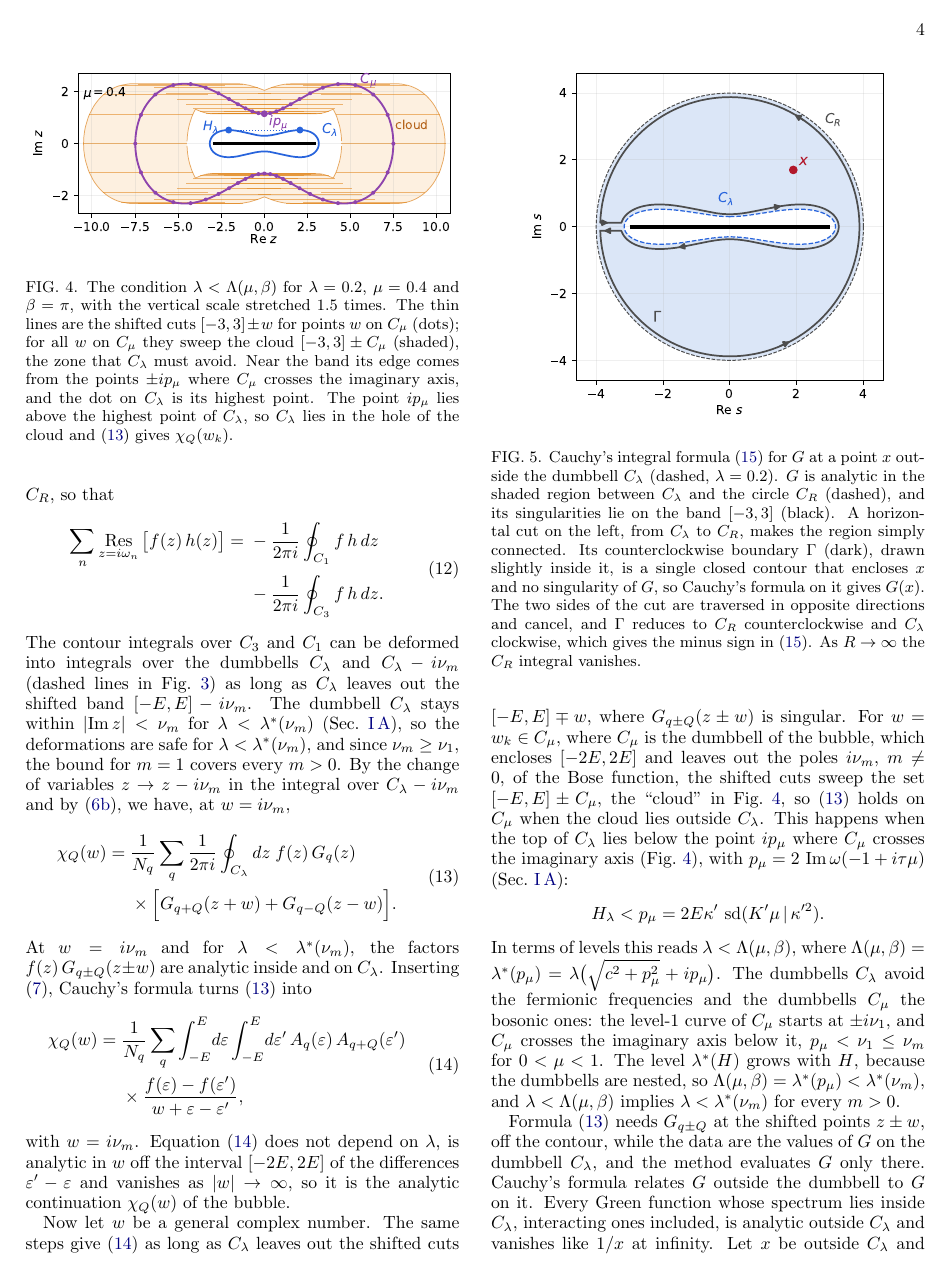
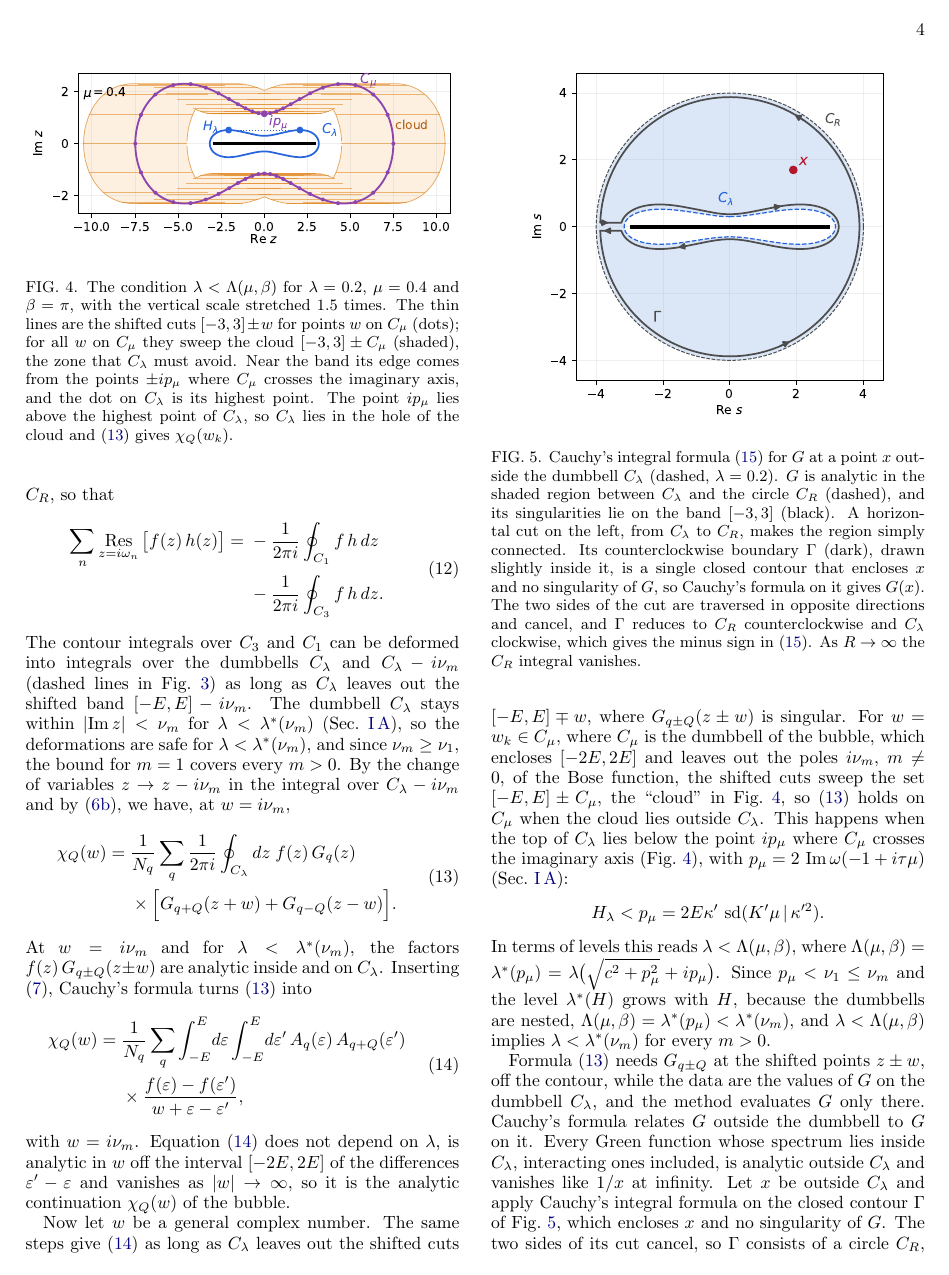
Before and after one commit to aleeschessari/markus_dumbbell_public, a LaTeX paper (ale_idea/bubble_tn_method.tex): page 4 of 14. Compiled offline with pdfLaTeX.

Commit message:
II B: drop the fermion/boson sentence; keep p_mu < nu_1 <= nu_m in the implication

```diff
--- a/ale_idea/bubble_tn_method.tex
+++ b/ale_idea/bubble_tn_method.tex
@@ -212,7 +212,7 @@ Now let $w$ be a general complex number. The same steps give \eqref{eq:spectral}
 \[
   H_\lambda<p_\mu=2E\kappa'\,\sd(K'\mu\,|\,\kappa'^2) .
 \]
-In terms of levels this reads $\lambda<\Lambda(\mu,\beta)$, where $\Lambda(\mu,\beta)=\lambda^*(p_\mu)=\lambda\big(\sqrt{c^2+p_\mu^2}+ip_\mu\big)$. The dumbbells $C_\lambda$ avoid the fermionic frequencies and the dumbbells $C_\mu$ the bosonic ones: the level-1 curve of $C_\mu$ starts at $\pm i\nu_1$, and $C_\mu$ crosses the imaginary axis below it, $p_\mu<\nu_1\le\nu_m$ for $0<\mu<1$. The level $\lambda^*(H)$ grows with $H$, because the dumbbells are nested, so $\Lambda(\mu,\beta)=\lambda^*(p_\mu)<\lambda^*(\nu_m)$, and $\lambda<\Lambda(\mu,\beta)$ implies $\lambda<\lambda^*(\nu_m)$ for every $m>0$.
+In terms of levels this reads $\lambda<\Lambda(\mu,\beta)$, where $\Lambda(\mu,\beta)=\lambda^*(p_\mu)=\lambda\big(\sqrt{c^2+p_\mu^2}+ip_\mu\big)$. Since $p_\mu<\nu_1\le\nu_m$ and the level $\lambda^*(H)$ grows with $H$, because the dumbbells are nested, $\Lambda(\mu,\beta)=\lambda^*(p_\mu)<\lambda^*(\nu_m)$, and $\lambda<\Lambda(\mu,\beta)$ implies $\lambda<\lambda^*(\nu_m)$ for every $m>0$.
 
 \begin{figure}[t]
   \centering
```
Also changed, not shown: ale_idea/bubble_tn_method.pdf.
